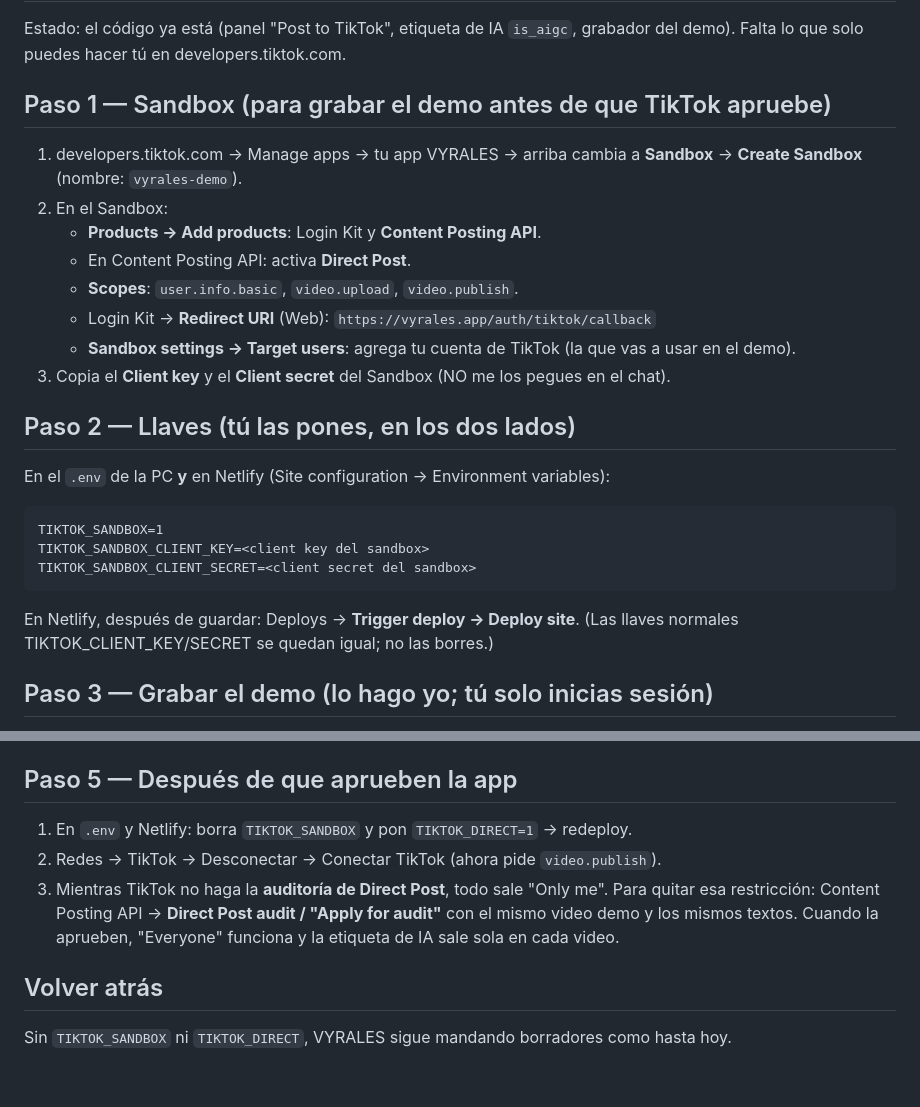
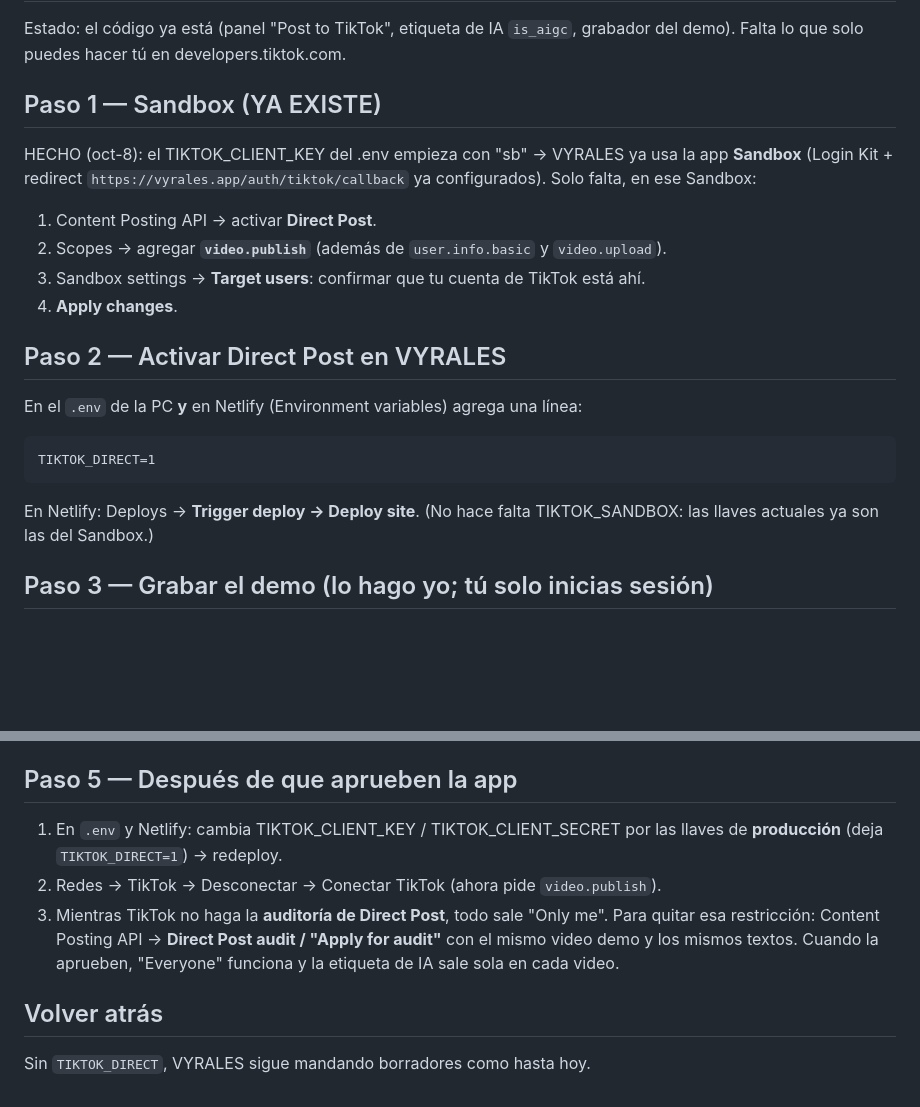
Before and after one commit to builderest/VYRALES, a Markdown page: docs/TIKTOK_REVISION.md, 2 parts joined by grey strips. Drawn GitHub-style; blank space fills up the shorter version.

Commit message:
Guía TikTok: el Sandbox ya existe; solo Direct Post + video.publish y TIKTOK_DIRECT=1
Co-Authored-By: Claude Opus 5.5 <noreply@anthropic.com>
Claude-Session: https://claude.ai/code/session_01CfURZNxdTBfS1n6petovB5

````diff
--- a/docs/TIKTOK_REVISION.md
+++ b/docs/TIKTOK_REVISION.md
@@ -3,25 +3,20 @@
 Estado: el código ya está (panel "Post to TikTok", etiqueta de IA `is_aigc`, grabador del demo).
 Falta lo que solo puedes hacer tú en developers.tiktok.com.
 
-## Paso 1 — Sandbox (para grabar el demo antes de que TikTok apruebe)
-1. developers.tiktok.com → Manage apps → tu app VYRALES → arriba cambia a **Sandbox** → **Create Sandbox** (nombre: `vyrales-demo`).
-2. En el Sandbox:
-   - **Products → Add products**: Login Kit y **Content Posting API**.
-   - En Content Posting API: activa **Direct Post**.
-   - **Scopes**: `user.info.basic`, `video.upload`, `video.publish`.
-   - Login Kit → **Redirect URI** (Web): `https://vyrales.app/auth/tiktok/callback`
-   - **Sandbox settings → Target users**: agrega tu cuenta de TikTok (la que vas a usar en el demo).
-3. Copia el **Client key** y el **Client secret** del Sandbox (NO me los pegues en el chat).
+## Paso 1 — Sandbox (YA EXISTE)
+HECHO (oct-8): el TIKTOK_CLIENT_KEY del .env empieza con "sb" → VYRALES ya usa la app **Sandbox**
+(Login Kit + redirect `https://vyrales.app/auth/tiktok/callback` ya configurados). Solo falta, en ese Sandbox:
+1. Content Posting API → activar **Direct Post**.
+2. Scopes → agregar **`video.publish`** (además de `user.info.basic` y `video.upload`).
+3. Sandbox settings → **Target users**: confirmar que tu cuenta de TikTok está ahí.
+4. **Apply changes**.
 
-## Paso 2 — Llaves (tú las pones, en los dos lados)
-En el `.env` de la PC **y** en Netlify (Site configuration → Environment variables):
+## Paso 2 — Activar Direct Post en VYRALES
+En el `.env` de la PC **y** en Netlify (Environment variables) agrega una línea:
 ```
-TIKTOK_SANDBOX=1
-TIKTOK_SANDBOX_CLIENT_KEY=<client key del sandbox>
-TIKTOK_SANDBOX_CLIENT_SECRET=<client secret del sandbox>
+TIKTOK_DIRECT=1
 ```
-En Netlify, después de guardar: Deploys → **Trigger deploy → Deploy site**.
-(Las llaves normales TIKTOK_CLIENT_KEY/SECRET se quedan igual; no las borres.)
+En Netlify: Deploys → **Trigger deploy → Deploy site**. (No hace falta TIKTOK_SANDBOX: las llaves actuales ya son las del Sandbox.)
 
 ## Paso 3 — Grabar el demo (lo hago yo; tú solo inicias sesión)
 1. Siéntate en la PC (Cronix). En vyrales.app → **Terminal** → **Grabar demo para TikTok**.
@@ -60,11 +55,11 @@ The demo video was recorded in our Sandbox app with a sandbox target user, so ev
 Sube `vyrales_tiktok_demo.mp4` como demo video.
 
 ## Paso 5 — Después de que aprueben la app
-1. En `.env` y Netlify: borra `TIKTOK_SANDBOX` y pon `TIKTOK_DIRECT=1` → redeploy.
+1. En `.env` y Netlify: cambia TIKTOK_CLIENT_KEY / TIKTOK_CLIENT_SECRET por las llaves de **producción** (deja `TIKTOK_DIRECT=1`) → redeploy.
 2. Redes → TikTok → Desconectar → Conectar TikTok (ahora pide `video.publish`).
 3. Mientras TikTok no haga la **auditoría de Direct Post**, todo sale "Only me". Para quitar esa restricción:
    Content Posting API → **Direct Post audit / "Apply for audit"** con el mismo video demo y los mismos textos.
    Cuando la aprueben, "Everyone" funciona y la etiqueta de IA sale sola en cada video.
 
 ## Volver atrás
-Sin `TIKTOK_SANDBOX` ni `TIKTOK_DIRECT`, VYRALES sigue mandando borradores como hasta hoy.
+Sin `TIKTOK_DIRECT`, VYRALES sigue mandando borradores como hasta hoy.
````
